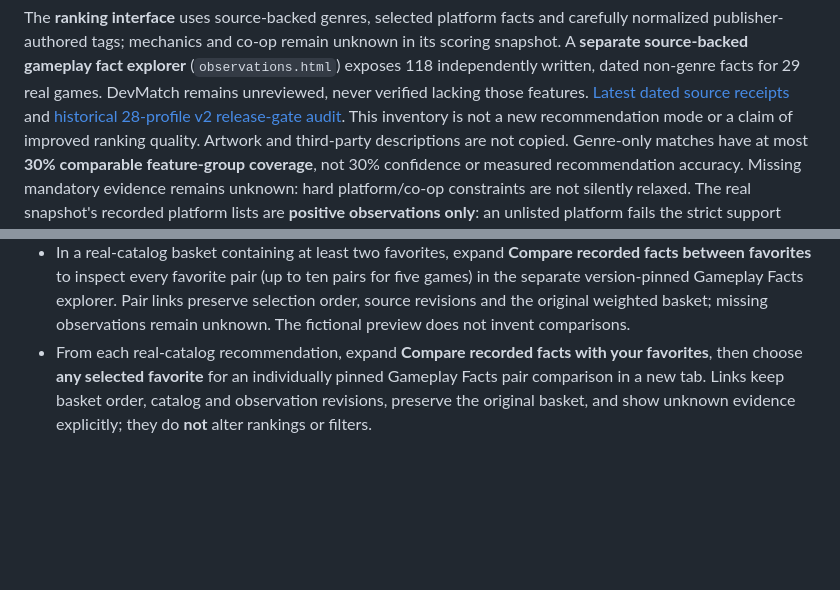
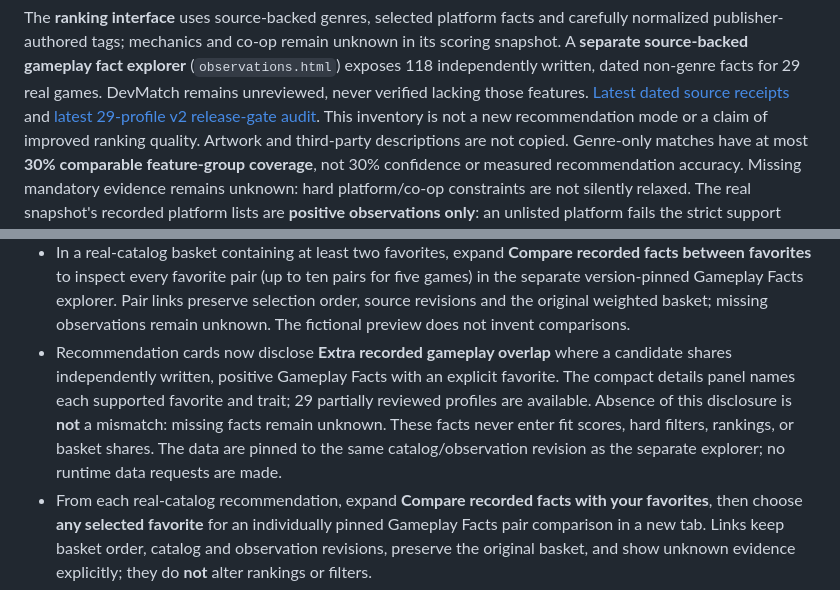
Before and after one commit to drevendev/Playmancer, a Markdown page: README.md, 2 parts joined by grey strips. GitHub-like rendering; blank space fills up the shorter version.

Commit message:
docs(p76): explain on-card positive gameplay evidence and unchanged ranker

```diff
--- a/README.md
+++ b/README.md
@@ -50,7 +50,7 @@ in its scoring snapshot. A **separate source-backed gameplay fact explorer**
 (`observations.html`) exposes 118 independently written, dated non-genre facts for
 29 real games. DevMatch remains unreviewed, never verified lacking
 those features. [Latest dated source receipts](docs/SEMANTIC_TAGS_REVIEWED_29.md) and
-[historical 28-profile v2 release-gate audit](docs/REVIEWED_TAG_READINESS_28.md).
+[latest 29-profile v2 release-gate audit](docs/REVIEWED_TAG_READINESS_29.md).
 This inventory is not a new recommendation mode or a claim of
 improved ranking quality. Artwork and third-party descriptions are not copied.
 Genre-only matches have at most **30% comparable feature-group coverage**, not
@@ -103,6 +103,14 @@ of silently substituting games from a different snapshot.
 - Require platform/co-op support. Missing required evidence is unknown, never a pass.
 - Inspect per-seed affinities, evidence coverage, shared features and mismatches.
 - In a real-catalog basket containing at least two favorites, expand **Compare recorded facts between favorites** to inspect every favorite pair (up to ten pairs for five games) in the separate version-pinned Gameplay Facts explorer. Pair links preserve selection order, source revisions and the original weighted basket; missing observations remain unknown. The fictional preview does not invent comparisons.
+- Recommendation cards now disclose **Extra recorded gameplay overlap** where
+  a candidate shares independently written, positive Gameplay Facts with an
+  explicit favorite. The compact details panel names each supported favorite
+  and trait; 29 partially reviewed profiles are available. Absence of this
+  disclosure is **not** a mismatch: missing facts remain unknown. These facts
+  never enter fit scores, hard filters, rankings, or basket shares. The data
+  are pinned to the same catalog/observation revision as the separate explorer;
+  no runtime data requests are made.
 - From each real-catalog recommendation, expand **Compare recorded facts with your favorites**, then choose **any selected favorite** for an individually pinned Gameplay Facts pair comparison in a new tab. Links keep basket order, catalog and observation revisions, preserve the original basket, and show unknown evidence explicitly; they do **not** alter rankings or filters.
 - On real-game result cards, expand the **Why [game] matches your basket** / **Why [game] appears in this list** explanation for an additional equal-weight, source-recorded genre-mass proxy per favorite. It reports residual genre emphasis, including shared labels with unequal shares, but **does not change ranking** and does not claim that uniform tag weights are source-supplied importance.
 - Hide/restore results and recover explicitly from empty results without silent
```
